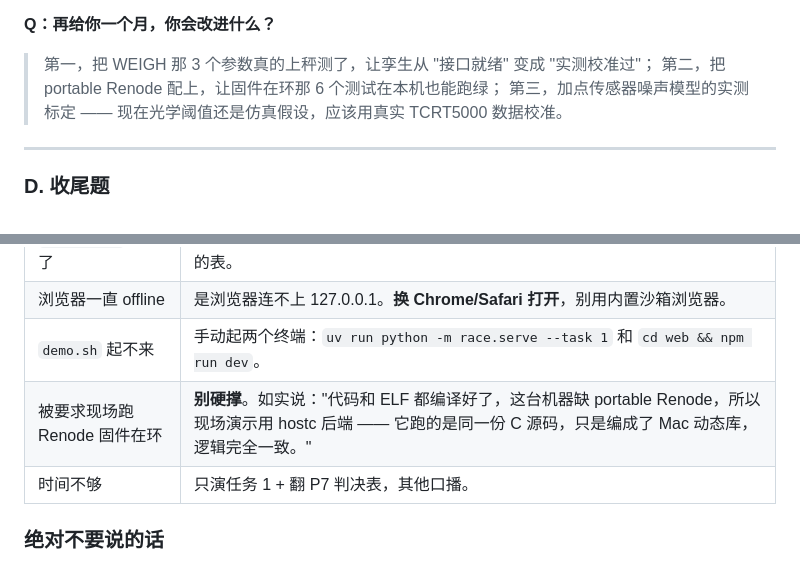
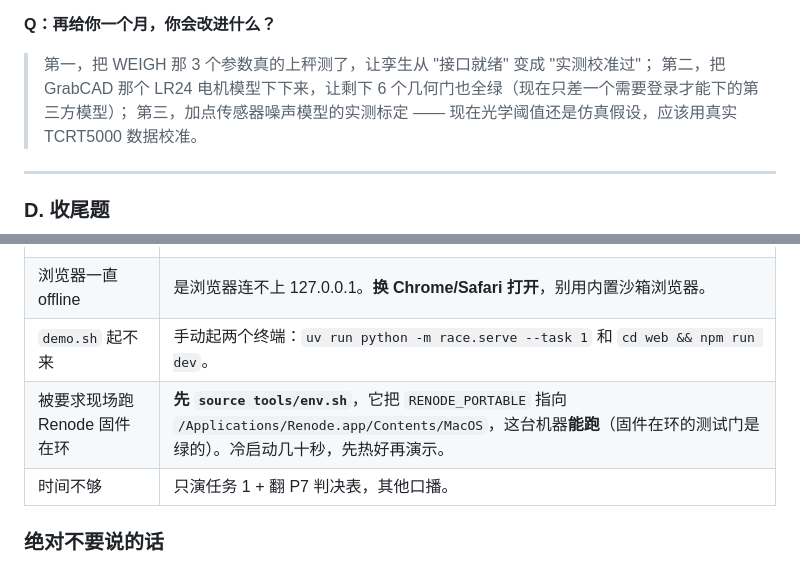
Before and after one commit to superfansizhe-beep/mujoco-renode-twin, a Markdown page: docs/DEFENSE-HANDBOOK.md, 2 parts joined by grey strips. Rendered like a GitHub page.

```diff
--- a/docs/DEFENSE-HANDBOOK.md
+++ b/docs/DEFENSE-HANDBOOK.md
@@ -366,7 +366,7 @@
 **Q：再给你一个月，你会改进什么？**
 
 > 第一，把 WEIGH 那 3 个参数真的上秤测了，让孪生从 "接口就绪" 变成 "实测校准过"；
-> 第二，把 portable Renode 配上，让固件在环那 6 个测试在本机也能跑绿；
+> 第二，把 GrabCAD 那个 LR24 电机模型下下来，让剩下 6 个几何门也全绿（现在只差一个需要登录才能下的第三方模型）；
 > 第三，加点传感器噪声模型的实测标定 —— 现在光学阈值还是仿真假设，应该用真实 TCRT5000 数据校准。
 
 
@@ -407,7 +407,7 @@ bash tools/demo.sh                    # 再起 3D 浏览器
 | `race --all` 跑挂了   | 别慌，先重跑一次；还挂就说 "我用结果表讲，输出文件在 git 里有记录"，切 P7 的表。                                                           |
 | 浏览器一直 offline      | 是浏览器连不上 127.0.0.1。**换 Chrome/Safari 打开**，别用内置沙箱浏览器。                                                      |
 | `demo.sh` 起不来      | 手动起两个终端：`uv run python -m race.serve --task 1` 和 `cd web && npm run dev`。                                |
-| 被要求现场跑 Renode 固件在环 | **别硬撑**。如实说："代码和 ELF 都编译好了，这台机器缺 portable Renode，所以现场演示用 hostc 后端 —— 它跑的是同一份 C 源码，只是编成了 Mac 动态库，逻辑完全一致。" |
+| 被要求现场跑 Renode 固件在环 | **先 `source tools/env.sh`**，它把 `RENODE_PORTABLE` 指向 `/Applications/Renode.app/Contents/MacOS`，这台机器**能跑**（固件在环的测试门是绿的）。冷启动几十秒，先热好再演示。 |
 | 时间不够               | 只演任务 1 + 翻 P7 判决表，其他口播。                                                                                  |
 
 ### 绝对不要说的话
```
Also changed, not shown: docs/DEFENSE.md (+11 -7 lines).
